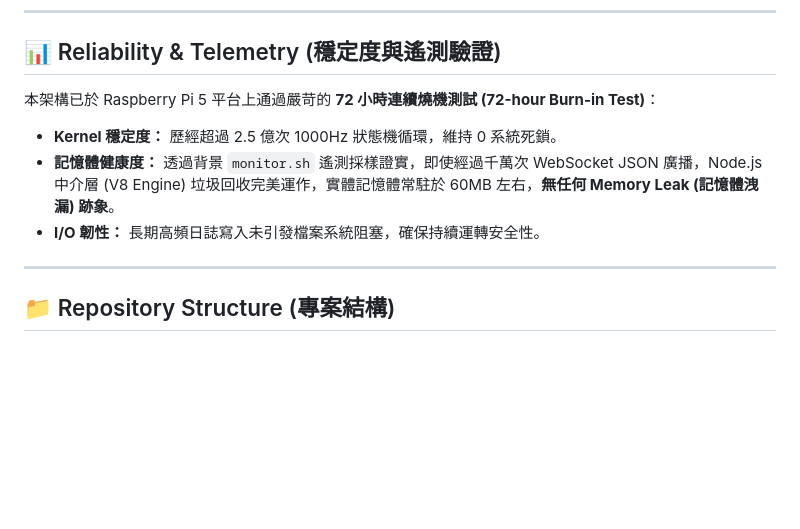
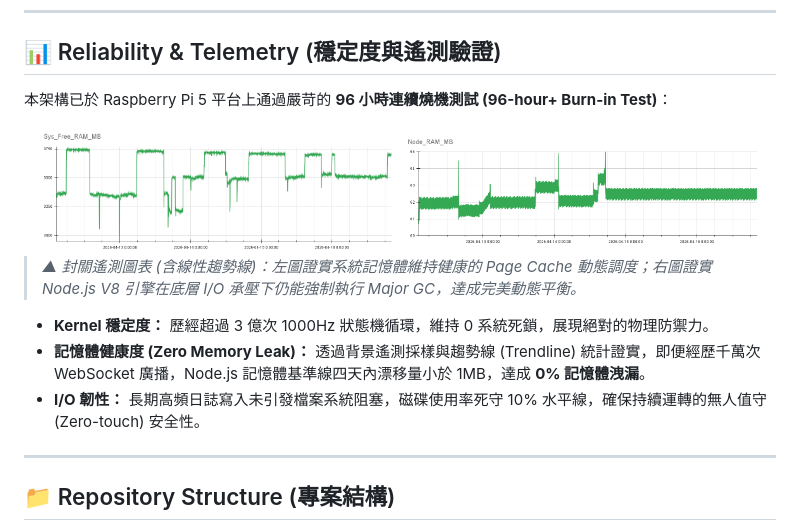
Before and after one commit to yilerler/hard-realtime-edge-stack, a Markdown page: README.md, the part around the change. Drawn GitHub-style; blank space fills up the shorter version.

Commit message:
Update reliability test duration and results

```diff
--- a/README.md
+++ b/README.md
@@ -64,10 +64,18 @@ graph TD
 
 ## 📊 Reliability & Telemetry (穩定度與遙測驗證)
 
-本架構已於 Raspberry Pi 5 平台上通過嚴苛的 **72 小時連續燒機測試 (72-hour Burn-in Test)**：
-* **Kernel 穩定度：** 歷經超過 2.5 億次 1000Hz 狀態機循環，維持 0 系統死鎖。
-* **記憶體健康度：** 透過背景 `monitor.sh` 遙測採樣證實，即使經過千萬次 WebSocket JSON 廣播，Node.js 中介層 (V8 Engine) 垃圾回收完美運作，實體記憶體常駐於 60MB 左右，**無任何 Memory Leak (記憶體洩漏) 跡象**。
-* **I/O 韌性：** 長期高頻日誌寫入未引發檔案系統阻塞，確保持續運轉安全性。
+本架構已於 Raspberry Pi 5 平台上通過嚴苛的 **96 小時連續燒機測試 (96-hour+ Burn-in Test)**：
+
+<div align="center">
+  <img src="docs/Sys_Free_RAM_MB_Final.png" width="48%" alt="System Free RAM Trend" />
+  <img src="docs/Node_RAM_MB_Final.png" width="48%" alt="Node.js RAM Trend" />
+</div>
+
+> *▲ 封關遙測圖表 (含線性趨勢線)：左圖證實系統記憶體維持健康的 Page Cache 動態調度；右圖證實 Node.js V8 引擎在底層 I/O 承壓下仍能強制執行 Major GC，達成完美動態平衡。*
+
+* **Kernel 穩定度：** 歷經超過 3 億次 1000Hz 狀態機循環，維持 0 系統死鎖，展現絕對的物理防禦力。
+* **記憶體健康度 (Zero Memory Leak)：** 透過背景遙測採樣與趨勢線 (Trendline) 統計證實，即便經歷千萬次 WebSocket 廣播，Node.js 記憶體基準線四天內漂移量小於 1MB，達成 **0% 記憶體洩漏**。
+* **I/O 韌性：** 長期高頻日誌寫入未引發檔案系統阻塞，磁碟使用率死守 10% 水平線，確保持續運轉的無人值守 (Zero-touch) 安全性。
 
 ---
 
```
